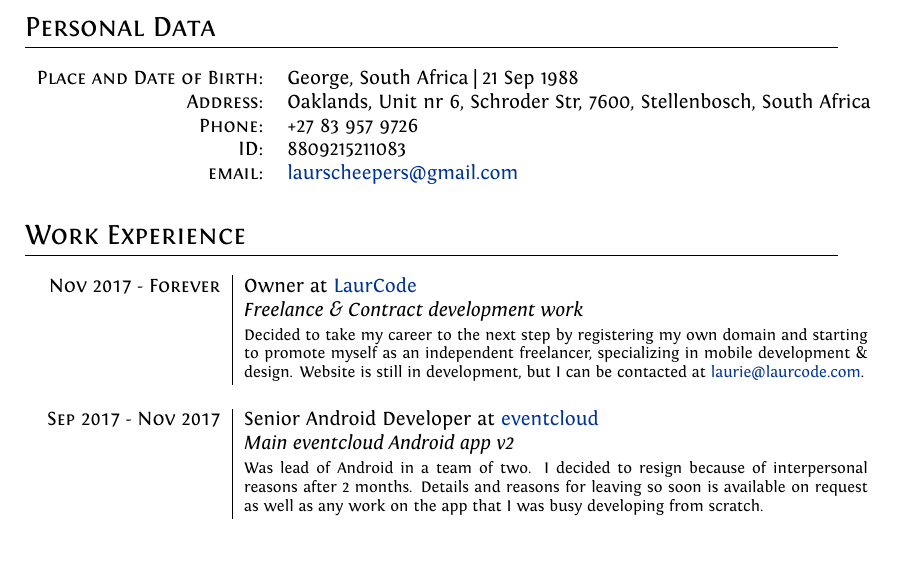
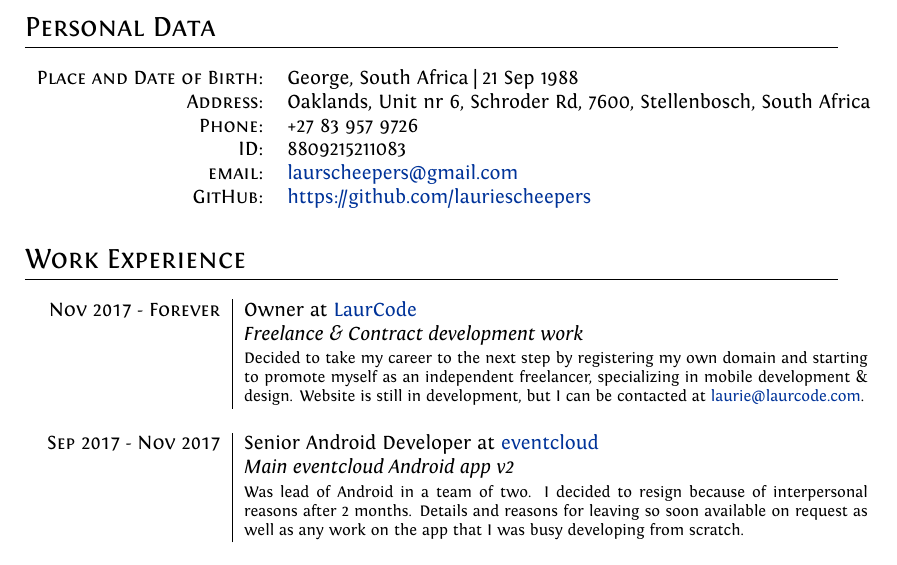
Before and after one commit to LaurieScheepers/Professional-CV, a LaTeX CV (cv.tex): part of page 1 of 3, cut so that both start at the same text. Compiled offline with XeLaTeX.

Commit message:
Add github profile link

```diff
--- a/cv.tex
+++ b/cv.tex
@@ -74,10 +74,11 @@ ItalicFont = Fontin-Italic.otf
 
 	\begin{tabular}{rl}
 		\textsc{Place and Date of Birth:} & George, South Africa  | 21 Sep 1988                                 \\
-		\textsc{Address:}                 & Oaklands, Unit nr 6, Schroder Str, 7600, Stellenbosch, South Africa \\
+		\textsc{Address:}                 & Oaklands, Unit nr 6, Schroder Rd, 7600, Stellenbosch, South Africa \\
 		\textsc{Phone:}                   & +27 83 957 9726                                                     \\
 		\textsc{ID:}                      & 8809215211083                                                       \\
-		\textsc{email:}                   & \href{mailto:laurscheepers@gmail.com}{laurscheepers@gmail.com}
+		\textsc{email:}                   & \href{mailto:laurscheepers@gmail.com}{laurscheepers@gmail.com}      \\
+		\textsc{GitHub:}                  & \href{https://github.com/lauriescheepers}{https://github.com/lauriescheepers}
 	\end{tabular}
 
 	%Section: Work Experience at the top
@@ -91,7 +92,7 @@ ItalicFont = Fontin-Italic.otf
 		\multicolumn{2}{c}{} \\
 
 		\textsc{Sep 2017 - Nov 2017} & Senior Android Developer at \href{www.eventcloud.co}{eventcloud}
-		\\&\emph{Main eventcloud Android app v2}\\&\footnotesize{Was lead of Android in a team of two. I decided to resign because of interpersonal reasons after 2 months. Details and reasons for leaving so soon is available on request as well as any work on the app that I was busy developing from scratch.} \\
+		\\&\emph{Main eventcloud Android app v2}\\&\footnotesize{Was lead of Android in a team of two. I decided to resign because of interpersonal reasons after 2 months. Details and reasons for leaving so soon available on request as well as any work on the app that I was busy developing from scratch.} \\
 
 		\multicolumn{2}{c}{} \\
 
```
